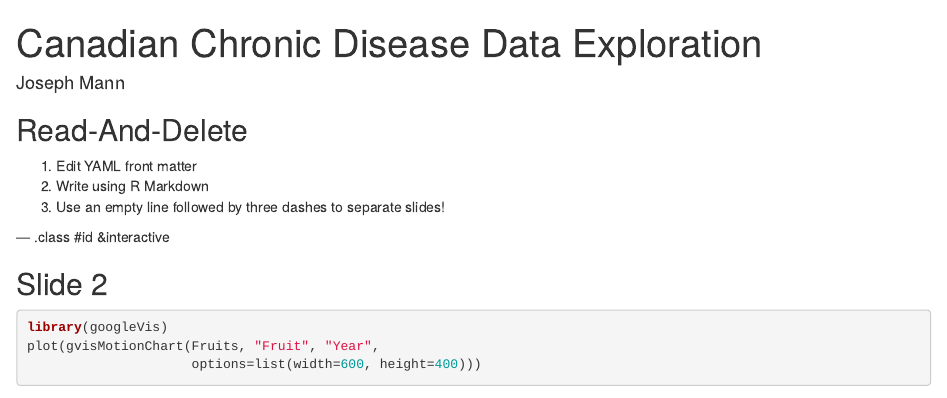
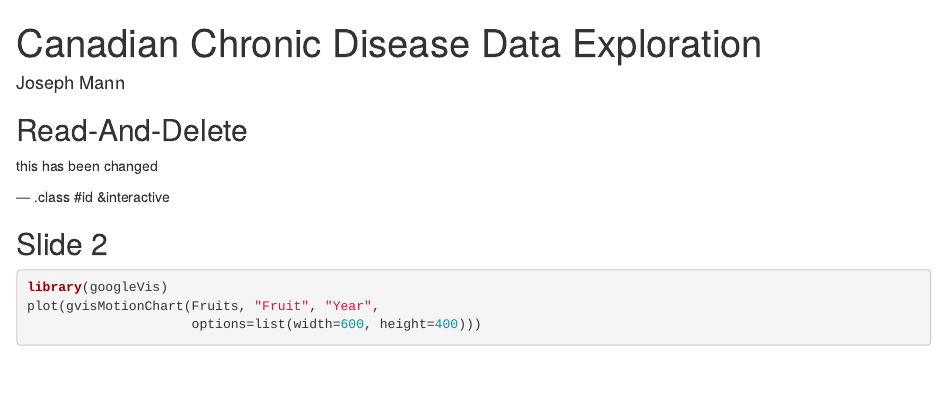
Before and after one commit to jslmann/p3, an R Markdown document (index.Rmd): the page in a window 1100 px wide, from its top. Rendered offline with R 4.5, knitr and Pandoc, with nearby package versions; some code elsewhere in the file could not run offline.

Commit message:
publishing deck

```diff
--- a/index.Rmd
+++ b/index.Rmd
@@ -13,9 +13,7 @@
 
 ## Read-And-Delete
 
-1. Edit YAML front matter
-2. Write using R Markdown
-3. Use an empty line followed by three dashes to separate slides!
+this has been changed
 
 --- .class #id &interactive
 
```
